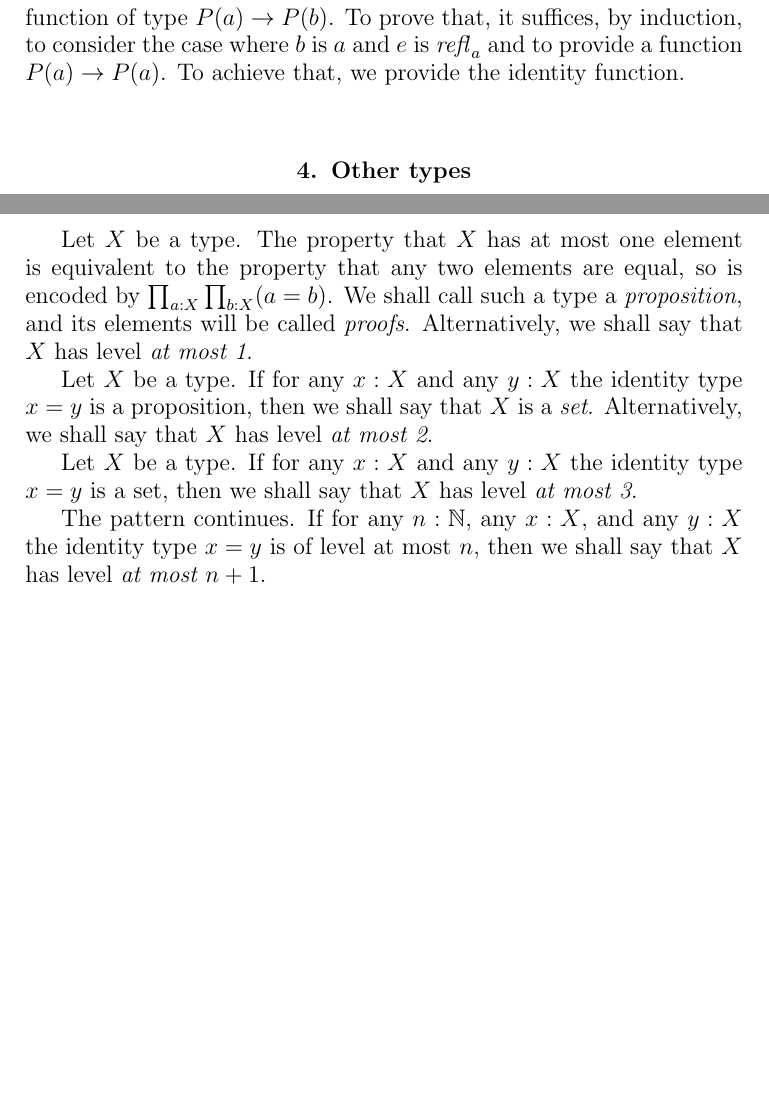
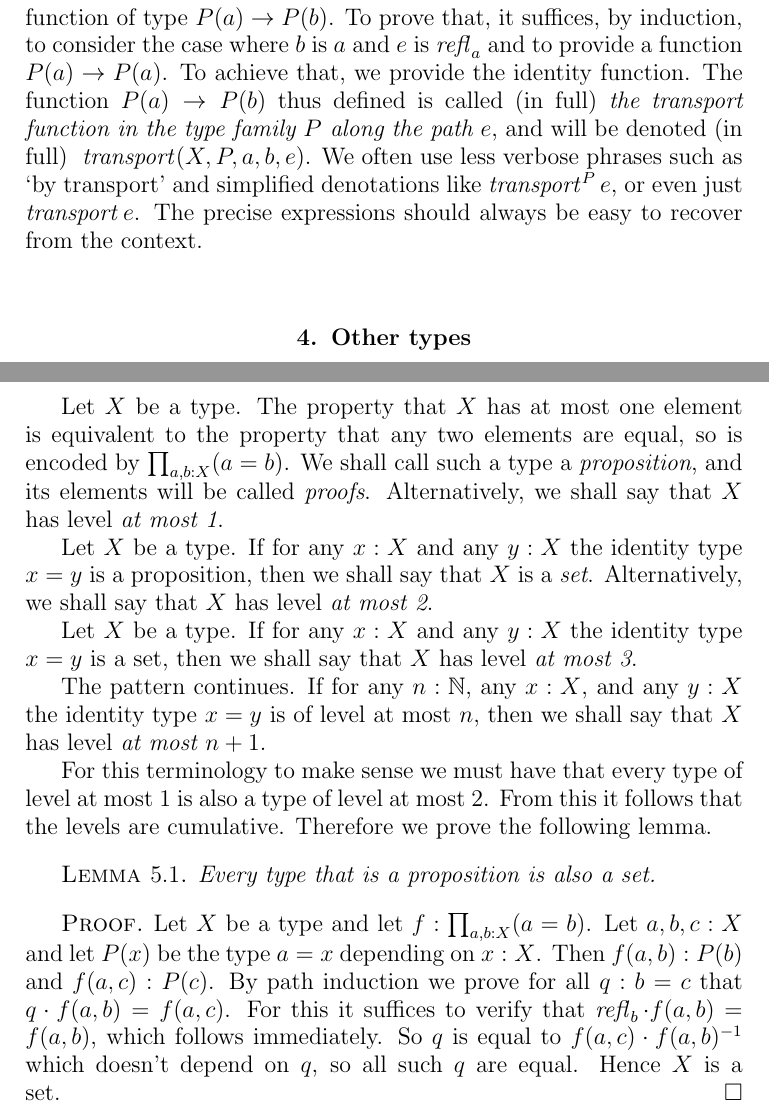
Before and after one commit to UniMath/SymmetryBook, a LaTeX thesis (book.tex, which reads intro-uf.tex): two parts of pages 13 and 15 of 65, joined at a grey line, cut so that both start at the same text, the shorter picture padded with empty space. Compiled offline with pdfLaTeX.

Commit message:
transport and prop_is_set

```diff
--- a/intro-uf.tex
+++ b/intro-uf.tex
@@ -129,8 +129,14 @@ Associativity of transitivity is formulated and established similarly.  We leave
 
 One frequent use of elements of identity types is in {\em substitution}.  Let $X$ be a type, and let $P(x)$ be a family of types depending on a
 parameter $x:X$.  Suppose $a,b:X$ and $e:a=b$.  Then there is a function of type $P(a) \to P(b)$.  To prove that, it suffices, by induction, to
-consider the case where $b$ is $a$ and $e$ is $\refl a$ and to provide a function $P(a) \to P(a)$.  To achieve that, we provide the identity
-function.
+consider the case where $b$ is $a$ and $e$ is $\refl a$ and to provide a function $P(a) \to P(a)$.  To achieve that, we provide the identity function.
+The function $P(a) \to P(b)$ thus defined is called (in full)
+\emph{the transport function in the type family $P$ along the path $e$},
+and will be denoted (in full)
+\newcommand{\trp}{\mathop{\mathit{transport}}} % to be moved to macros.tex
+$\trp(X,P,a,b,e)$. We often use less verbose phrases such as `by transport'
+and simplified denotations like $\trp^P e$, or even just $\trp e$.
+The precise expressions should always be easy to recover from the context.
 
 \section{Other types}
 
@@ -204,7 +210,7 @@ equal to it.  Hence it is encoded by the type $\sum_{a:X} \prod_{b:X} (a=b)$.
 \section{Propositions and sets}
 
 Let $X$ be a type.  The property that $X$ has at most one element is equivalent to the property that any two elements are equal, so is encoded
-by $\prod_{a:X} \prod_{b:X} (a=b)$.  We shall call such a type a {\em proposition}, and its elements will be called {\em proofs}.
+by $\prod_{a,b:X} (a=b)$.  We shall call such a type a {\em proposition}, and its elements will be called {\em proofs}.
 Alternatively, we shall say that $X$ has level {\em at most 1}.
 
 Let $X$ be a type.  If for any $x:X$ and any $y:X$ the identity type $x=y$ is a proposition, then we shall say that $X$ is a {\em set}.
@@ -214,6 +220,24 @@ Let $X$ be a type.  If for any $x:X$ and any $y:X$ the identity type $x=y$ is a
 
 The pattern continues.  If for any $n:\NN$, any $x:X$, and any $y:X$ the identity type $x=y$ is of level at most $n$, then we shall say that $X$
 has level {\em at most $n+1$}.
+
+For this terminology to make sense we must have that every type of level
+at most 1 is also a type of level at most 2. From this it follows
+that the levels are cumulative. Therefore we prove the following lemma.
+
+\begin{lemma}\label{lem:prop_is_set}
+Every type that is a proposition is also a set.
+\end{lemma}
+\begin{proof}
+Let $X$ be a type and let $f: \prod_{a,b:X} (a=b)$. Let $a,b,c : X$ and
+let $P(x)$ be the type $a=x$ depending on $x:X$. Then
+$f(a,b):P(b)$ and $f(a,c):P(c)$. By path induction we prove for
+all $q:b=c$ that $q\cdot f(a,b) = f(a,c)$. For this it suffices to
+verify that $\refl{b} \cdot f(a,b) = f(a,b)$, which follows immediately.
+So $q$ is equal to $f(a,c)\cdot f(a,b)^{-1}$ which doesn't
+depend on $q$, so all such $q$ are equal. Hence $X$ is a set.
+\end{proof}
+
 
 DO SOMETHING WITH THIS TEXT HERE: In the case where each $P(a)$ is a proposition (to be defined later), we may say that the truth of $P(a)$ is
 invariant under substitution.  In other words, equal elements of $X$ have the same properties.  In the case where each $P(a)$ is not assumed to
```
